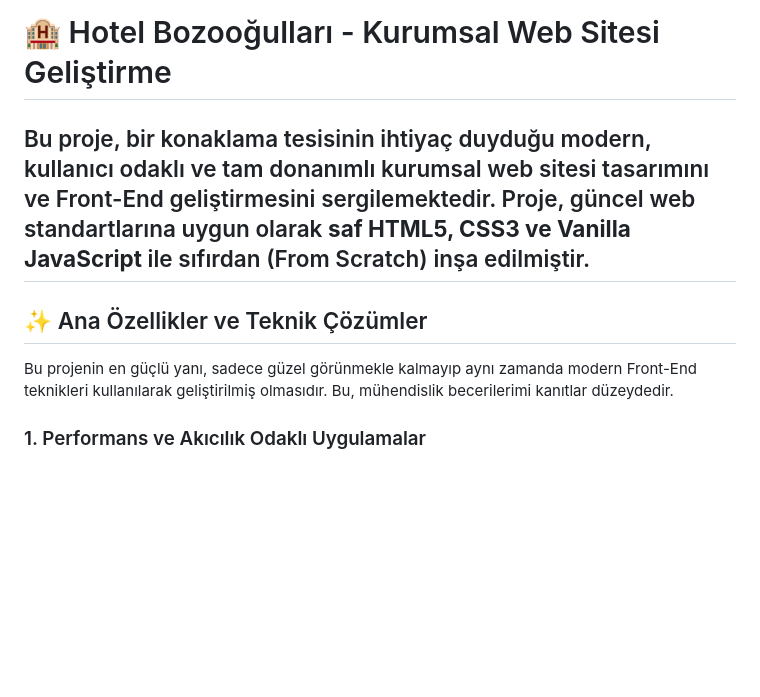
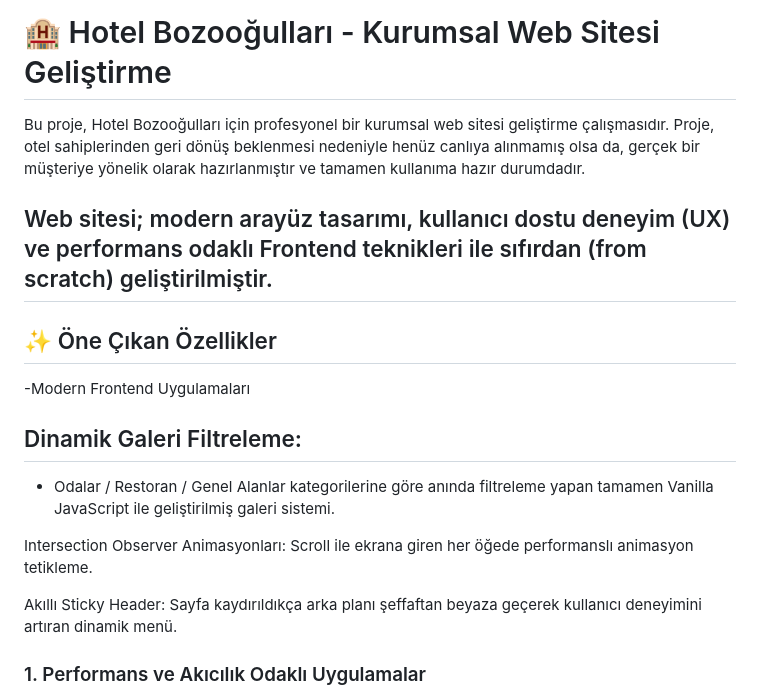
Before and after one commit to sena-nur-ozdemir/hotel-bozoogullari-website, a Markdown page: README.md, the part around the change. Drawn GitHub-style; blank space fills up the shorter version.

```diff
--- a/README.md
+++ b/README.md
@@ -1,11 +1,22 @@
 # 🏨 Hotel Bozooğulları - Kurumsal Web Sitesi Geliştirme
+Bu proje, Hotel Bozooğulları için profesyonel bir kurumsal web sitesi geliştirme çalışmasıdır.
+Proje, otel sahiplerinden geri dönüş beklenmesi nedeniyle henüz canlıya alınmamış olsa da, gerçek bir müşteriye yönelik olarak hazırlanmıştır ve tamamen kullanıma hazır durumdadır.
 
-Bu proje, bir konaklama tesisinin ihtiyaç duyduğu modern, kullanıcı odaklı ve tam donanımlı kurumsal web sitesi tasarımını ve Front-End geliştirmesini sergilemektedir. Proje, güncel web standartlarına uygun olarak **saf HTML5, CSS3 ve Vanilla JavaScript** ile sıfırdan (From Scratch) inşa edilmiştir.
+Web sitesi; modern arayüz tasarımı, kullanıcı dostu deneyim (UX) ve performans odaklı Frontend teknikleri ile sıfırdan (from scratch) geliştirilmiştir.
 ---
 
-## ✨ Ana Özellikler ve Teknik Çözümler
+## ✨ Öne Çıkan Özellikler
 
-Bu projenin en güçlü yanı, sadece güzel görünmekle kalmayıp aynı zamanda modern Front-End teknikleri kullanılarak geliştirilmiş olmasıdır. Bu, mühendislik becerilerimi kanıtlar düzeydedir.
+-Modern Frontend Uygulamaları
+
+## Dinamik Galeri Filtreleme:
+ - Odalar / Restoran / Genel Alanlar kategorilerine göre anında filtreleme yapan tamamen Vanilla JavaScript ile geliştirilmiş galeri sistemi.
+
+Intersection Observer Animasyonları:
+Scroll ile ekrana giren her öğede performanslı animasyon tetikleme.
+
+Akıllı Sticky Header:
+Sayfa kaydırıldıkça arka planı şeffaftan beyaza geçerek kullanıcı deneyimini artıran dinamik menü.
 
 ### 1. Performans ve Akıcılık Odaklı Uygulamalar
 
```
